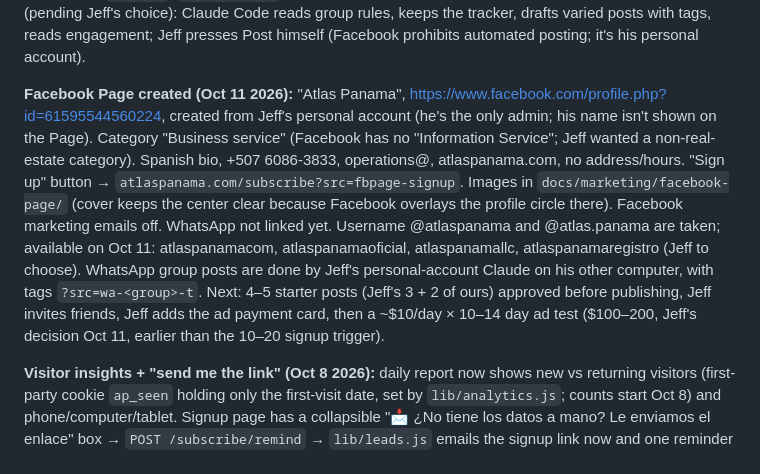
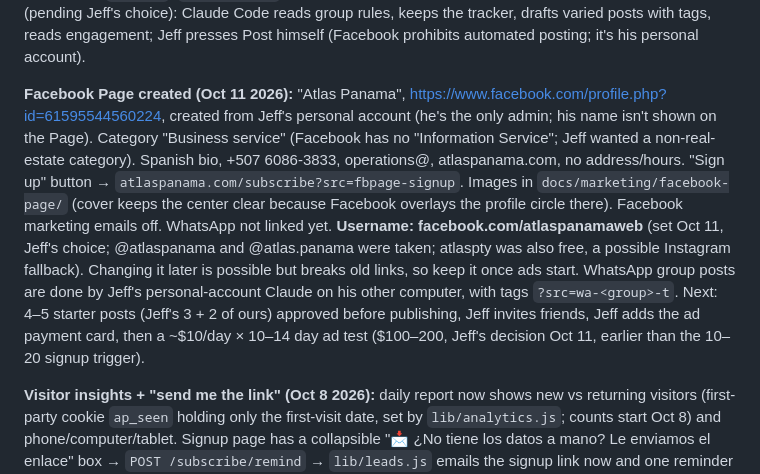
Before and after one commit to JeffFP-Git/Atlas-Panama, a Markdown page: CLAUDE.md, the part around the change. GitHub-like rendering.

Commit message:
CLAUDE.md: Facebook Page username atlaspanamaweb
Co-Authored-By: Claude Opus 5.5 <noreply@anthropic.com>

```diff
--- a/CLAUDE.md
+++ b/CLAUDE.md
@@ -30,7 +30,7 @@ Atlas Panama (atlaspanama.com) is a subscription service that monitors Panama's
 
 **Facebook Groups campaign (Oct 8 2026):** Jeff's plan docs are in `docs/marketing/` (Project Instructions, Setup Guide, ad copy: Ad A = "¿Se enteraría si alguien hace un cambio…", Ad B = "Llevo años trabajando en bienes raíces y financiamiento…"). Tracking tags (one per post): **`?src=<group>-<message letter>`**, e.g. `canadians-s` (s = story/experience message, q = question message; new messages get new letters). Jeff asked that tags not say "ad" (Oct 9). Old `fb-<group>-adX` tags still parse. Tracker: `docs/marketing/fb-tracker.csv`. The site remembers a visitor's tag for 30 days (`localStorage ap_src`, set on any public page; our own `link-email`/`reminder-email` tags don't overwrite it) and saves it as `source` on the signup. Results by tag / group / ad: `GET /admin/campaigns` (admin key; `?since=`, `?format=json`) and a top-10 section in the daily report. Recommended split (pending Jeff's choice): Claude Code reads group rules, keeps the tracker, drafts varied posts with tags, reads engagement; Jeff presses Post himself (Facebook prohibits automated posting; it's his personal account).
 
-**Facebook Page created (Oct 11 2026):** "Atlas Panama", https://www.facebook.com/profile.php?id=61595544560224, created from Jeff's personal account (he's the only admin; his name isn't shown on the Page). Category "Business service" (Facebook has no "Information Service"; Jeff wanted a non-real-estate category). Spanish bio, +507 6086-3833, operations@, atlaspanama.com, no address/hours. "Sign up" button → `atlaspanama.com/subscribe?src=fbpage-signup`. Images in `docs/marketing/facebook-page/` (cover keeps the center clear because Facebook overlays the profile circle there). Facebook marketing emails off. WhatsApp not linked yet. Username @atlaspanama and @atlas.panama are taken; available on Oct 11: atlaspanamacom, atlaspanamaoficial, atlaspanamallc, atlaspanamaregistro (Jeff to choose). WhatsApp group posts are done by Jeff's personal-account Claude on his other computer, with tags `?src=wa-<group>-t`. Next: 4–5 starter posts (Jeff's 3 + 2 of ours) approved before publishing, Jeff invites friends, Jeff adds the ad payment card, then a ~$10/day × 10–14 day ad test ($100–200, Jeff's decision Oct 11, earlier than the 10–20 signup trigger).
+**Facebook Page created (Oct 11 2026):** "Atlas Panama", https://www.facebook.com/profile.php?id=61595544560224, created from Jeff's personal account (he's the only admin; his name isn't shown on the Page). Category "Business service" (Facebook has no "Information Service"; Jeff wanted a non-real-estate category). Spanish bio, +507 6086-3833, operations@, atlaspanama.com, no address/hours. "Sign up" button → `atlaspanama.com/subscribe?src=fbpage-signup`. Images in `docs/marketing/facebook-page/` (cover keeps the center clear because Facebook overlays the profile circle there). Facebook marketing emails off. WhatsApp not linked yet. **Username: facebook.com/atlaspanamaweb** (set Oct 11, Jeff's choice; @atlaspanama and @atlas.panama were taken; atlaspty was also free, a possible Instagram fallback). Changing it later is possible but breaks old links, so keep it once ads start. WhatsApp group posts are done by Jeff's personal-account Claude on his other computer, with tags `?src=wa-<group>-t`. Next: 4–5 starter posts (Jeff's 3 + 2 of ours) approved before publishing, Jeff invites friends, Jeff adds the ad payment card, then a ~$10/day × 10–14 day ad test ($100–200, Jeff's decision Oct 11, earlier than the 10–20 signup trigger).
 
 **Visitor insights + "send me the link" (Oct 8 2026):** daily report now shows new vs returning visitors (first-party cookie `ap_seen` holding only the first-visit date, set by `lib/analytics.js`; counts start Oct 8) and phone/computer/tablet. Signup page has a collapsible "📩 ¿No tiene los datos a mano? Le enviamos el enlace" box → `POST /subscribe/remind` → `lib/leads.js` emails the signup link now and one reminder the next day (10:00 Panama) if no signup with that email; honeypot + 5/hour/IP limit; failed sends aren't stored; deleted after 60 days by the retention purge. Homepage price boxes link to /subscribe. Privacy §1 updated (cookie marker, link emails), updated date Oct 8 — treated as a non-material change (no subscriber notice).
 
```
